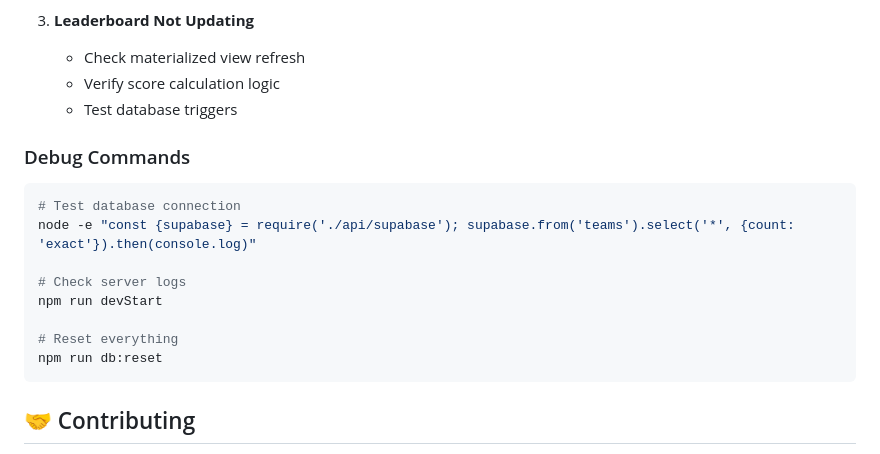
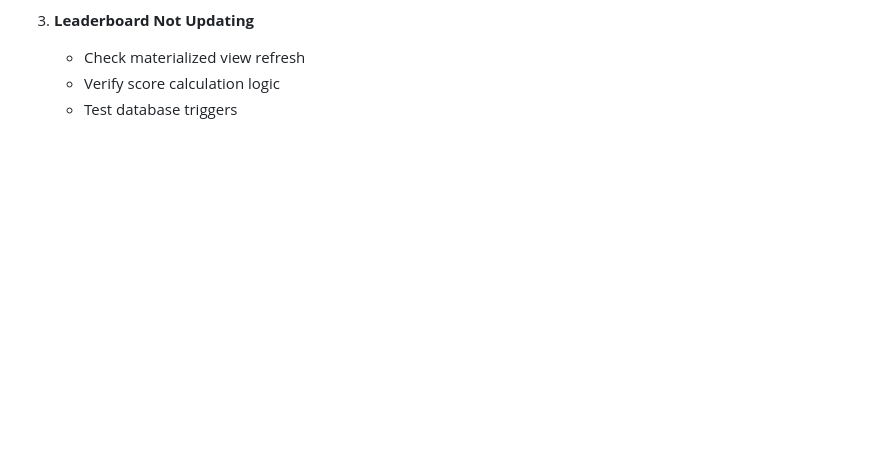
Before and after one commit to Yaseen-Saad/Aura-Hunt, a Markdown page: README.md, the part around one of its changes. Rendered like a GitHub page; blank space fills up the shorter version.

````diff
--- a/README.md
+++ b/README.md
@@ -216,18 +216,3 @@ curl -X POST http://localhost:3000/teamlogin \
    - Check materialized view refresh
    - Verify score calculation logic
    - Test database triggers
-
-### Debug Commands
-```bash
-# Test database connection
-node -e "const {supabase} = require('./api/supabase'); supabase.from('teams').select('*', {count: 'exact'}).then(console.log)"
-
-# Check server logs
-npm run devStart
-
-# Reset everything
-npm run db:reset
-```
-
-## 🤝 Contributing
-
````
Also changed, not shown: other parts of README.md (+27 -51 lines).
